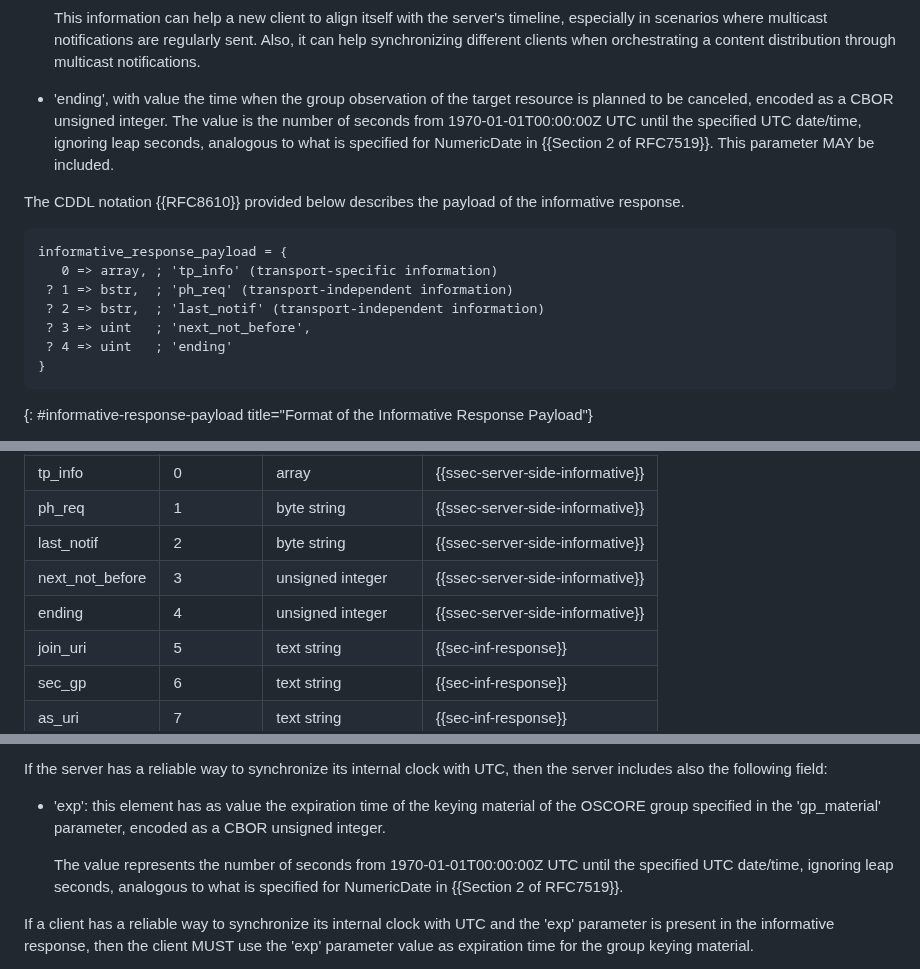
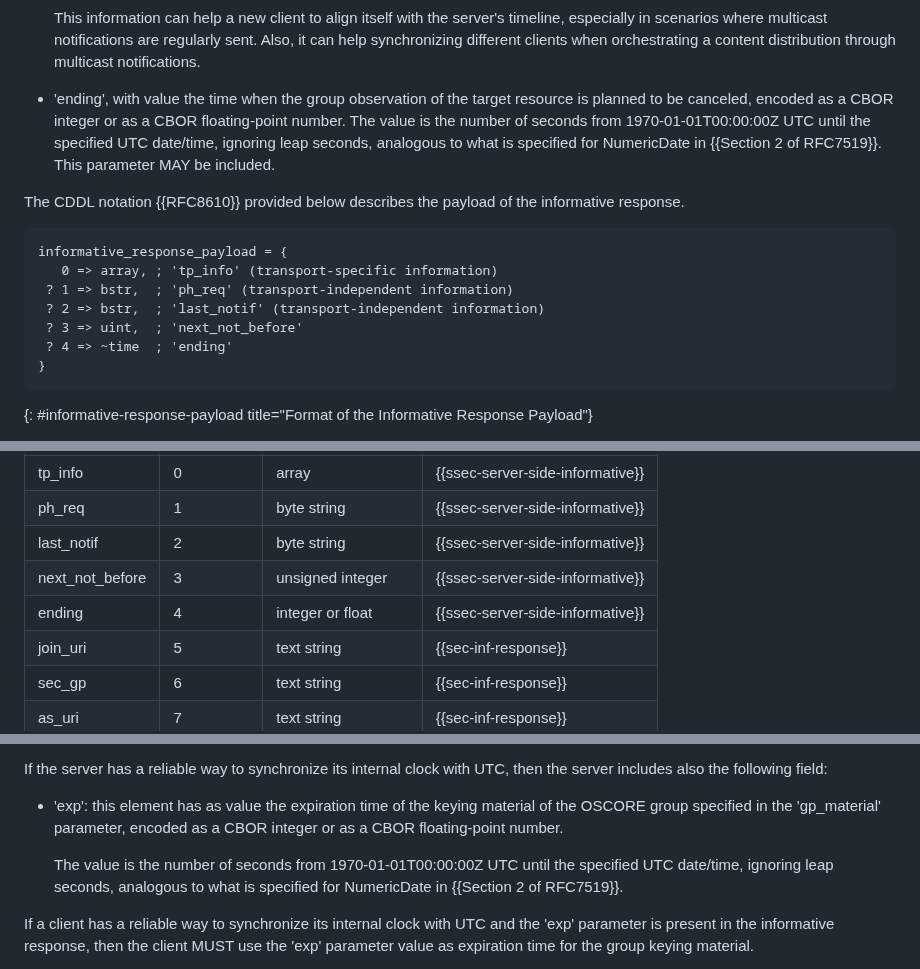
Before and after one commit to core-wg/observe-multicast-notifications, a Markdown page: draft-ietf-core-observe-multicast-notifications.md, 3 parts joined by grey strips. Drawn GitHub-style.

Commit message:
Changed CBOR type of 'ending' and 'exp' to be integer or float

```diff
--- a/draft-ietf-core-observe-multicast-notifications.md
+++ b/draft-ietf-core-observe-multicast-notifications.md
@@ -265,7 +265,7 @@ The Content-Format of the informative response is set to "application/informativ
 
    This information can help a new client to align itself with the server's timeline, especially in scenarios where multicast notifications are regularly sent. Also, it can help synchronizing different clients when orchestrating a content distribution through multicast notifications.
 
-* 'ending', with value the time when the group observation of the target resource is planned to be canceled, encoded as a CBOR unsigned integer. The value is the number of seconds from 1970-01-01T00:00:00Z UTC until the specified UTC date/time, ignoring leap seconds, analogous to what is specified for NumericDate in {{Section 2 of RFC7519}}. This parameter MAY be included.
+* 'ending', with value the time when the group observation of the target resource is planned to be canceled, encoded as a CBOR integer or as a CBOR floating-point number. The value is the number of seconds from 1970-01-01T00:00:00Z UTC until the specified UTC date/time, ignoring leap seconds, analogous to what is specified for NumericDate in {{Section 2 of RFC7519}}. This parameter MAY be included.
 
 The CDDL notation {{RFC8610}} provided below describes the payload of the informative response.
 
@@ -274,8 +274,8 @@ informative_response_payload = {
    0 => array, ; 'tp_info' (transport-specific information)
  ? 1 => bstr,  ; 'ph_req' (transport-independent information)
  ? 2 => bstr,  ; 'last_notif' (transport-independent information)
- ? 3 => uint   ; 'next_not_before',
- ? 4 => uint   ; 'ending'
+ ? 3 => uint,  ; 'next_not_before'
+ ? 4 => ~time  ; 'ending'
 }
 ~~~~~~~~~~~
 {: #informative-response-payload title="Format of the Informative Response Payload"}
@@ -1176,7 +1176,7 @@ The table below summarizes them and specifies the CBOR key to use as abbreviatio
  ph_req          | 1        | byte string            | {{ssec-server-side-informative}}
  last_notif      | 2        | byte string            | {{ssec-server-side-informative}}
  next_not_before | 3        | unsigned integer       | {{ssec-server-side-informative}}
- ending          | 4        | unsigned integer       | {{ssec-server-side-informative}}
+ ending          | 4        | integer or float       | {{ssec-server-side-informative}}
  join_uri        | 5        | text string            | {{sec-inf-response}}
  sec_gp          | 6        | text string            | {{sec-inf-response}}
  as_uri          | 7        | text string            | {{sec-inf-response}}
@@ -1644,9 +1644,9 @@ Additionally to what is defined in {{sec-server-side}}, the CBOR map in the info
 
 If the server has a reliable way to synchronize its internal clock with UTC, then the server includes also the following field:
 
-* 'exp': this element has as value the expiration time of the keying material of the OSCORE group specified in the 'gp_material' parameter, encoded as a CBOR unsigned integer.
-
-  The value represents the number of seconds from 1970-01-01T00:00:00Z UTC until the specified UTC date/time, ignoring leap seconds, analogous to what is specified for NumericDate in {{Section 2 of RFC7519}}.
+* 'exp': this element has as value the expiration time of the keying material of the OSCORE group specified in the 'gp_material' parameter, encoded as a CBOR integer or as a CBOR floating-point number.
+
+  The value is the number of seconds from 1970-01-01T00:00:00Z UTC until the specified UTC date/time, ignoring leap seconds, analogous to what is specified for NumericDate in {{Section 2 of RFC7519}}.
 
 If a client has a reliable way to synchronize its internal clock with UTC and the 'exp' parameter is present in the informative response, then the client MUST use the 'exp' parameter value as expiration time for the group keying material.
 
```
Also changed, not shown: other parts of draft-ietf-core-observe-multicast-notifications.md (+3 -1 lines).
